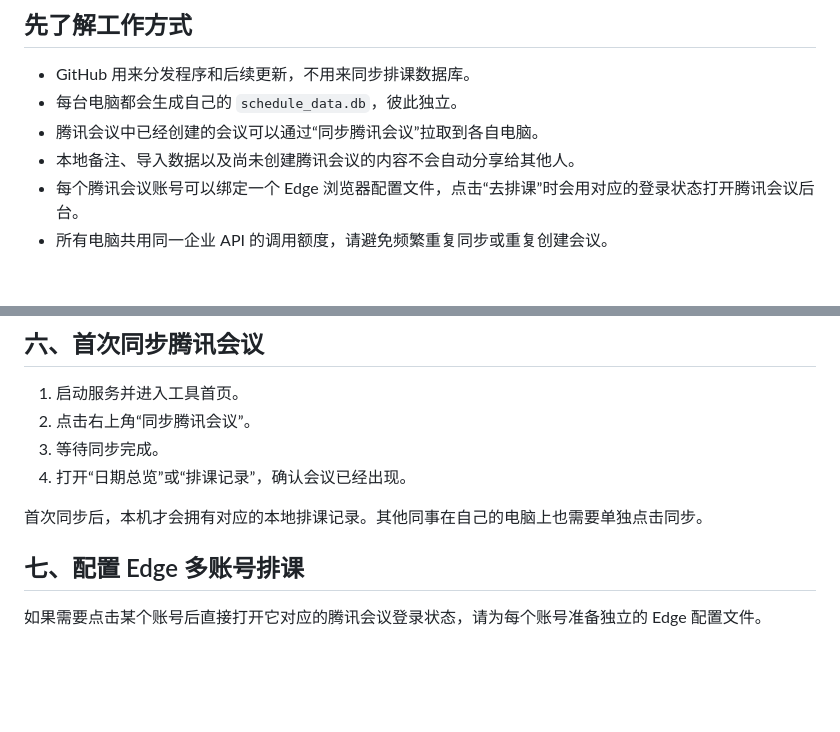
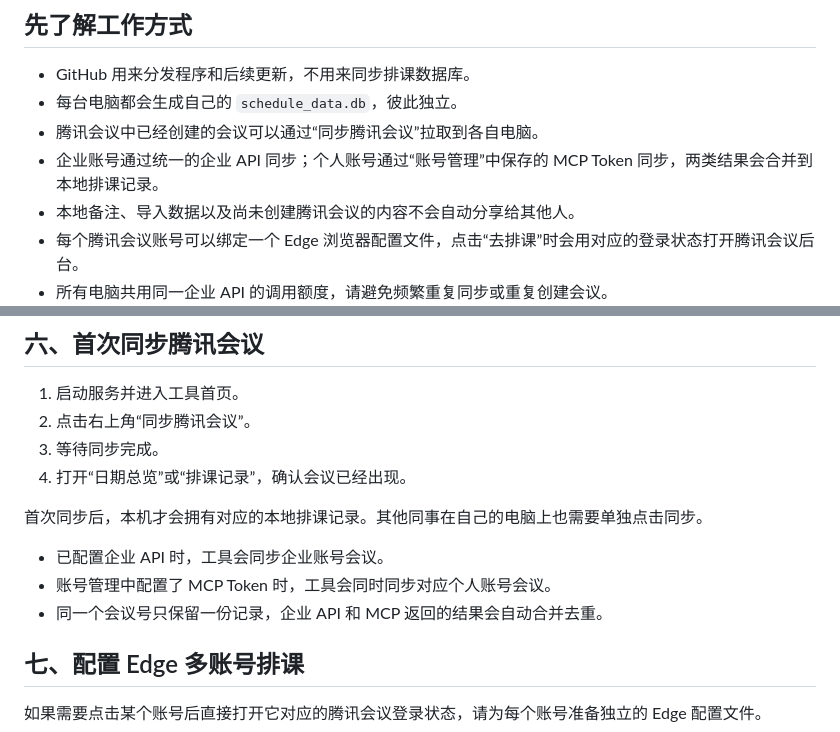
Before and after one commit to gsj1225/tencent-meeting-scheduler, a Markdown page: README.md, 2 parts joined by grey strips. GitHub-like rendering; blank space fills up the shorter version.

```diff
--- a/README.md
+++ b/README.md
@@ -28,6 +29,7 @@
 - GitHub 用来分发程序和后续更新，不用来同步排课数据库。
 - 每台电脑都会生成自己的 `schedule_data.db`，彼此独立。
 - 腾讯会议中已经创建的会议可以通过“同步腾讯会议”拉取到各自电脑。
+- 企业账号通过统一的企业 API 同步；个人账号通过“账号管理”中保存的 MCP Token 同步，两类结果会合并到本地排课记录。
 - 本地备注、导入数据以及尚未创建腾讯会议的内容不会自动分享给其他人。
 - 每个腾讯会议账号可以绑定一个 Edge 浏览器配置文件，点击“去排课”时会用对应的登录状态打开腾讯会议后台。
 - 所有电脑共用同一企业 API 的调用额度，请避免频繁重复同步或重复创建会议。
@@ -190,6 +210,10 @@ Windows 凭据保存在当前 Windows 用户环境变量中；Mac 凭据保存
 4. 打开“日期总览”或“排课记录”，确认会议已经出现。
 
 首次同步后，本机才会拥有对应的本地排课记录。其他同事在自己的电脑上也需要单独点击同步。
+
+- 已配置企业 API 时，工具会同步企业账号会议。
+- 账号管理中配置了 MCP Token 时，工具会同时同步对应个人账号会议。
+- 同一个会议号只保留一份记录，企业 API 和 MCP 返回的结果会自动合并去重。
 
 ## 七、配置 Edge 多账号排课
 
```
Also changed, not shown: other parts of README.md (+48 -6 lines).
